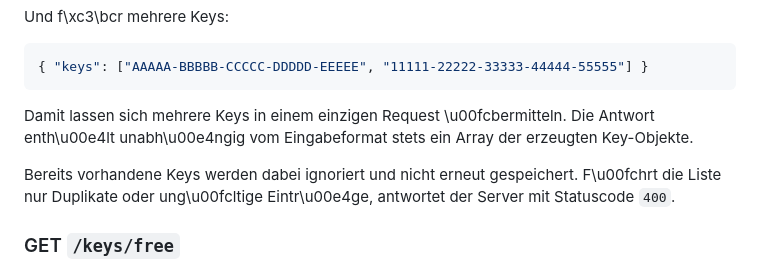
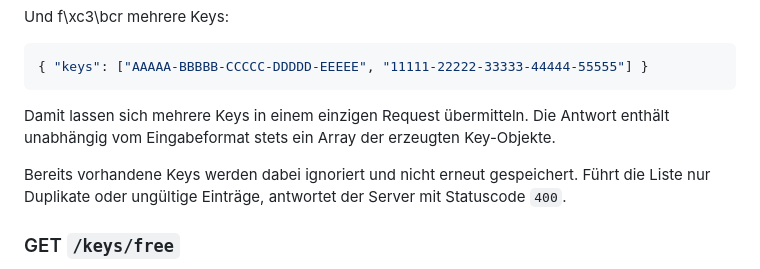
Before and after one commit to Luca178000/KeyServer, a Markdown page: README.md, the part around the change. Rendered like a GitHub page.

Commit message:
fix: replace unicode escape sequences in README

````diff
--- a/README.md
+++ b/README.md
@@ -105,11 +105,11 @@ Und f\xc3\bcr mehrere Keys:
 { "keys": ["AAAAA-BBBBB-CCCCC-DDDDD-EEEEE", "11111-22222-33333-44444-55555"] }
 ```
 
-Damit lassen sich mehrere Keys in einem einzigen Request \u00fcbermitteln. Die
-Antwort enth\u00e4lt unabh\u00e4ngig vom Eingabeformat stets ein Array der erzeugten
+Damit lassen sich mehrere Keys in einem einzigen Request übermitteln. Die
+Antwort enthält unabhängig vom Eingabeformat stets ein Array der erzeugten
 Key-Objekte.
 
-Bereits vorhandene Keys werden dabei ignoriert und nicht erneut gespeichert. F\u00fchrt die Liste nur Duplikate oder ung\u00fcltige Eintr\u00e4ge, antwortet der Server mit Statuscode `400`.
+Bereits vorhandene Keys werden dabei ignoriert und nicht erneut gespeichert. Führt die Liste nur Duplikate oder ungültige Einträge, antwortet der Server mit Statuscode `400`.
 
 ### GET `/keys/free`
 Liefert den ersten verfügbaren Key (ein Key mit `inUse=false` und `invalid=false`). Gibt einen 404-Statuscode zurück, wenn keiner verfügbar ist.
````
